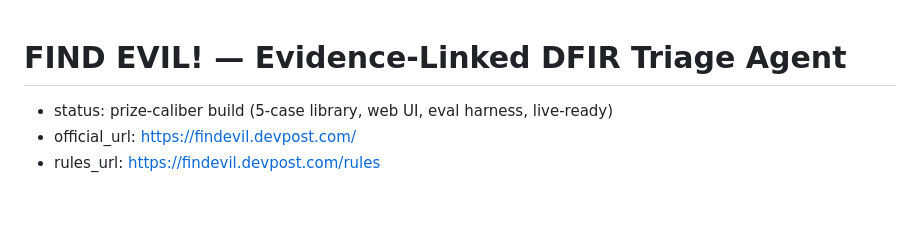
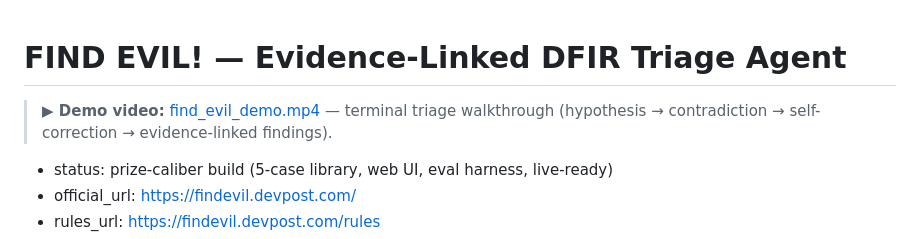
Before and after one commit to cjw0076/find-evil-dfir-agent, a Markdown page: README.md, the part around the change. Drawn GitHub-style; blank space fills up the shorter version.

Commit message:
README: add demo video link (release asset)

```diff
--- a/README.md
+++ b/README.md
@@ -1,4 +1,6 @@
 # FIND EVIL! — Evidence-Linked DFIR Triage Agent
+
+> **▶ Demo video:** [find_evil_demo.mp4](https://github.com/cjw0076/find-evil-dfir-agent/releases/download/demo-v1/find_evil_demo.mp4) — terminal triage walkthrough (hypothesis → contradiction → self-correction → evidence-linked findings).
 
 - status: prize-caliber build (5-case library, web UI, eval harness, live-ready)
 - official_url: https://findevil.devpost.com/
```
